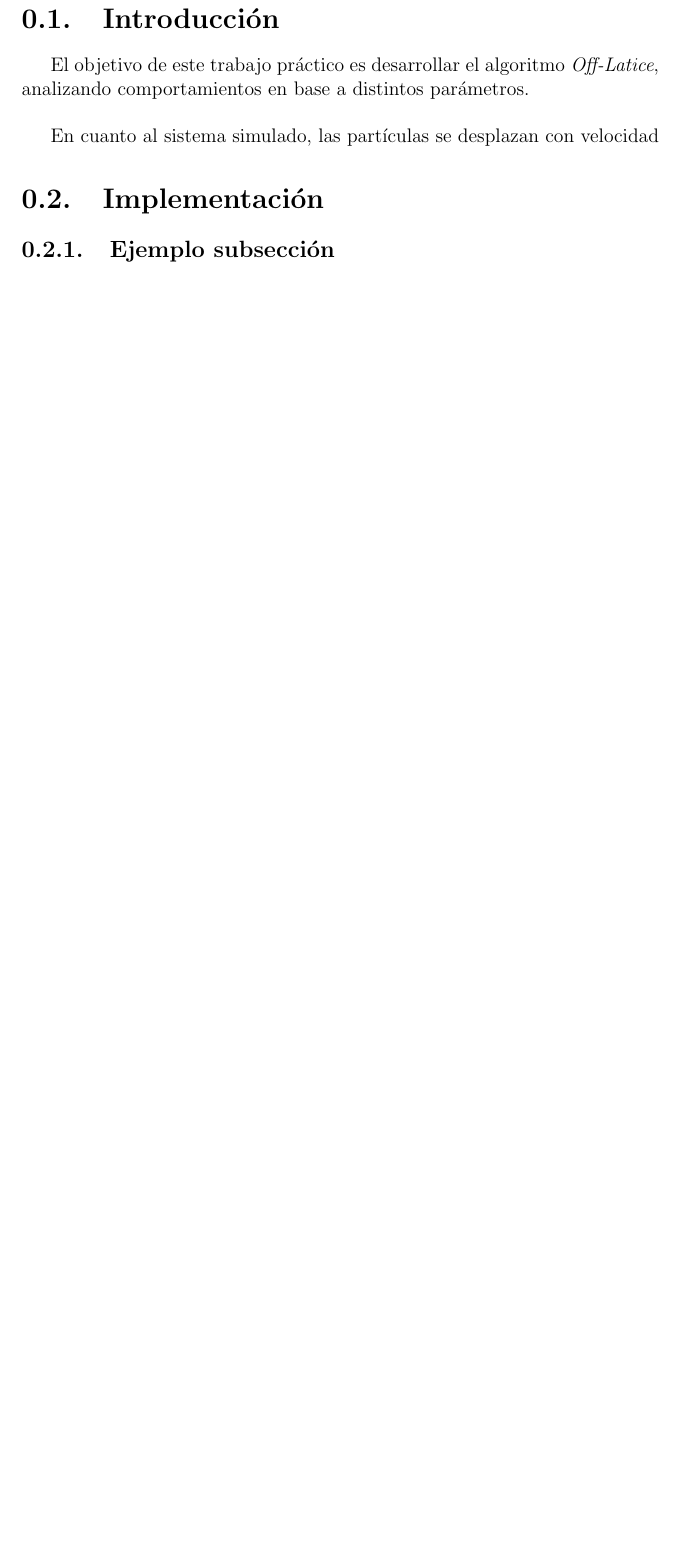
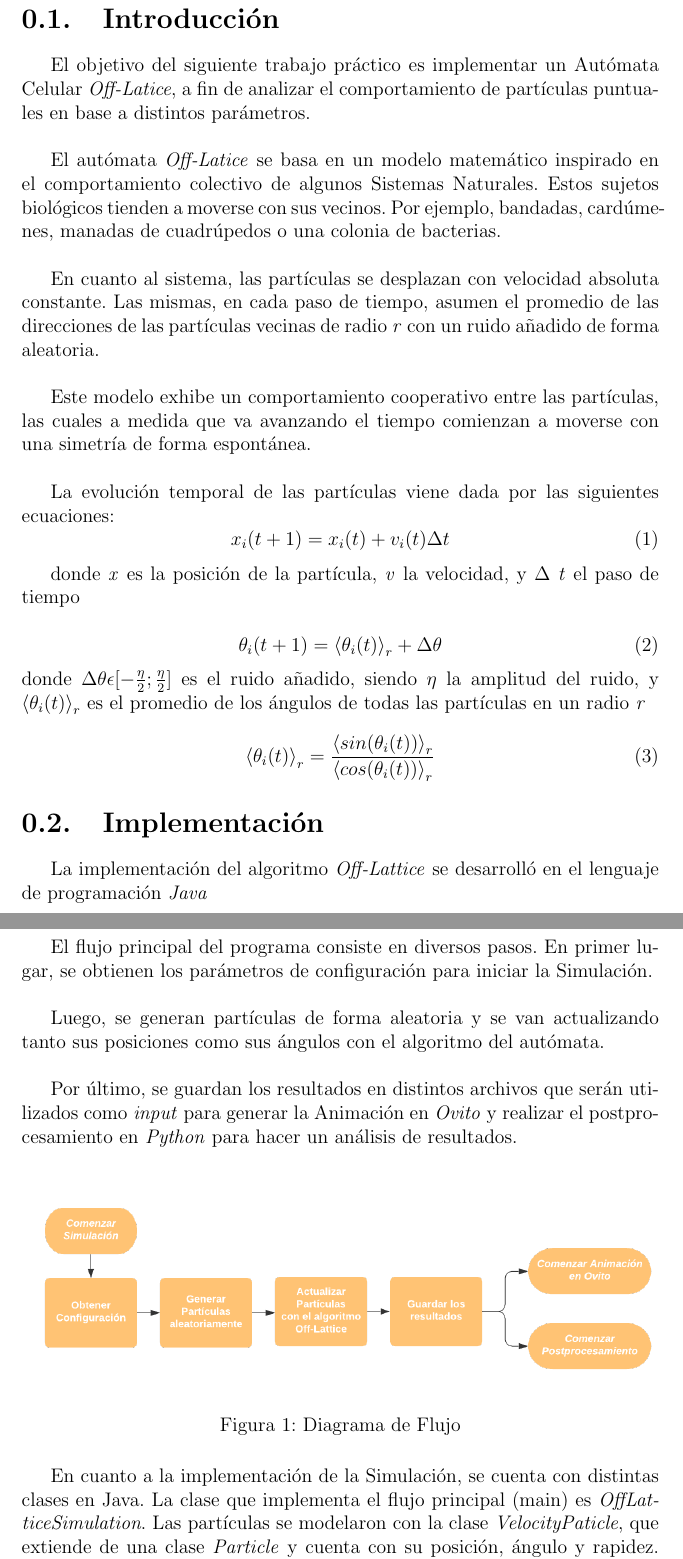
Before and after one commit to eugepineiro/SimulacionSistemas, a LaTeX document (TP2/docs/SdS_TP2_2021Q2G01_Informe.tex): part of page 3 of 3 before the commit and two parts of pages 3 and 4 of 6 after it, the two joined at a grey line, cut so that both start at the same text, the shorter picture padded with empty space. Compiled offline with pdfLaTeX.

Commit message:
added introduction and implementation

```diff
--- a/TP2/docs/SdS_TP2_2021Q2G01_Informe.tex
+++ b/TP2/docs/SdS_TP2_2021Q2G01_Informe.tex
@@ -21,10 +32,47 @@ Comerci Wolcanyik, Nicolás - 59520
 \newpage
 
 \section{Introducción}
-El objetivo de este trabajo práctico es desarrollar el algoritmo \emph{Off-Latice},
-analizando comportamientos en base a distintos parámetros. \\
+El objetivo del siguiente trabajo práctico es implementar un Autómata Celular \emph{Off-Latice},
+a fin de analizar el comportamiento de partículas puntuales en base a distintos parámetros.\\
 
-En cuanto al sistema simulado, las partículas se desplazan con velocidad
+El autómata \emph{Off-Latice} se basa en un modelo matemático inspirado en el comportamiento colectivo de algunos Sistemas Naturales. Estos sujetos biológicos tienden a moverse con sus vecinos. Por ejemplo, bandadas, cardúmenes, manadas de cuadrúpedos o una colonia de bacterias.\\
+
+En cuanto al sistema, las partículas se desplazan con velocidad absoluta constante. Las mismas, en cada paso de tiempo, asumen el promedio de las direcciones de las partículas vecinas de radio \emph{r} con un ruido añadido de forma aleatoria.\\
+
+Este modelo exhibe un comportamiento cooperativo entre las partículas, las cuales a medida que va avanzando el tiempo comienzan a moverse con una simetría de forma espontánea.\\
+
+La evolución temporal de las partículas viene dada por las siguientes ecuaciones:
+\begin{equation}
+\label{eq:velocity}
+x_i(t+1) = x_i(t) + v_i(t) \Delta t
+\end{equation}
+
+donde \emph{x} es la posición de la partícula, \emph{v} la velocidad, y $\Delta$ \emph{t} el paso de tiempo
+
+\begin{equation}
+\label{eq:angle}
+\theta _i(t+1) = \left\langle \theta _i(t)\right\rangle _r + \Delta \theta
+\end{equation}
+donde $\Delta \theta  \epsilon  [-\frac{\eta}{2}; \frac{\eta}{2}]$ es el ruido añadido, siendo $\eta$ la amplitud del ruido, y \emph{$\left\langle \theta _i(t)\right\rangle _r$} es el promedio de los ángulos de todas las partículas en un radio \emph{r}
+
+\begin{equation}
+\label{eq:avgangle}
+\left\langle \theta _i(t)\right\rangle _r =  \frac{\left\langle sin(\theta _i(t))\right\rangle _r}{\left\langle cos(\theta _i(t))\right\rangle _r}
+\end{equation}
 
 \section{Implementación}
-    \subsection{Ejemplo subsección}
+La implementación del algoritmo \emph{Off-Lattice} se desarrolló en el lenguaje de programación \emph{Java}\\
+
+El flujo principal del programa consiste en diversos pasos. En primer lugar, se obtienen los parámetros de configuración para iniciar la Simulación.\\
+
+Luego, se generan partículas de forma aleatoria y se van actualizando tanto sus posiciones como sus ángulos con el algoritmo del autómata. \\
+
+Por último, se guardan los resultados en distintos archivos que serán utilizados como \emph{input} para generar la Animación en \emph{Ovito} y realizar el postprocesamiento en \emph{Python} para hacer un análisis de resultados.\\
+
+\begin{figure}[h]
+\includegraphics[scale=0.35]{Diagrama de flujo.png}
+\centering
+\caption{Diagrama de Flujo}
+\end{figure}
+
+En cuanto a la implementación de la Simulación, se cuenta con distintas clases en Java. La clase que implementa el flujo principal (main) es \emph{OffLatticeSimulation}. Las partículas se modelaron con la clase \emph{VelocityPaticle}, que extiende de una clase \emph{Particle} y cuenta con su posición, ángulo y rapidez. Las mismas se generan a partir de la clase \emph{VelocityPartcileGenerator}.\\
```
Also changed, not shown: TP2/docs/images/Diagrama de flujo.png (added), TP2/docs/images/UML.png (added), TP2/docs/SdS_TP2_2021Q2G01_Informe.tex (56 more changed lines).
